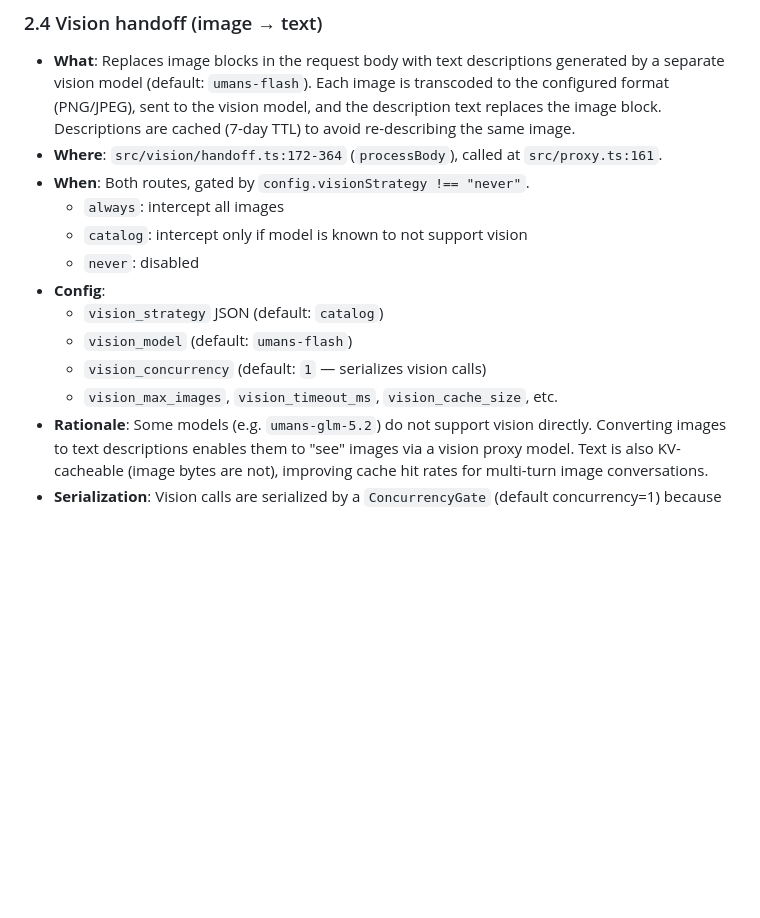
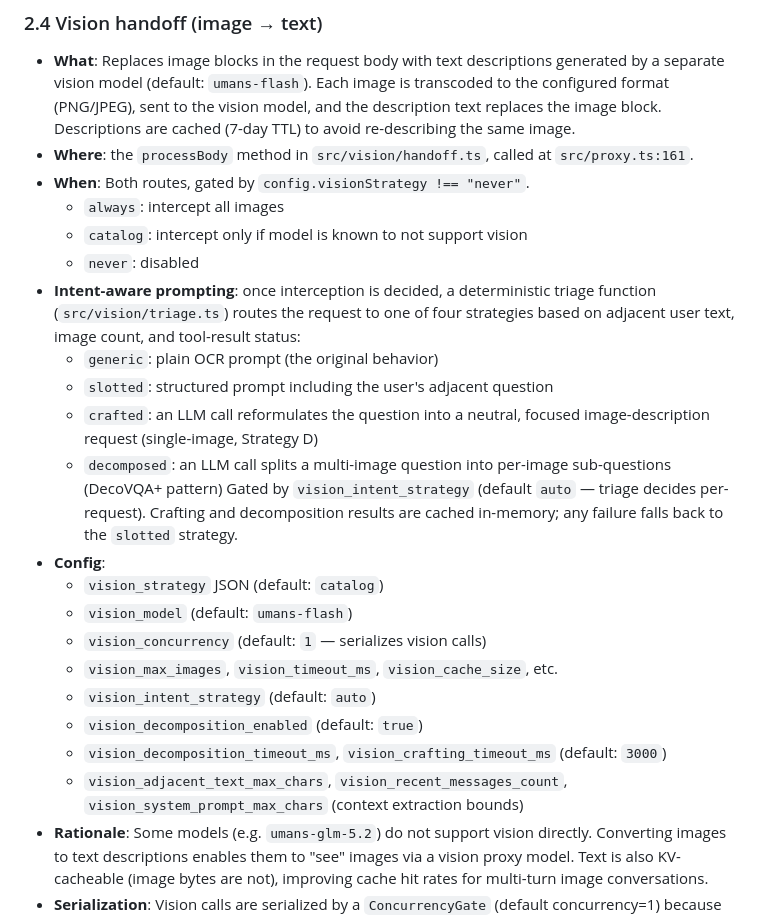
Before and after one commit to codegiveness/umans-gate, a Markdown page: docs/proxy-modifications.md, the part around the change. Drawn GitHub-style; blank space fills up the shorter version.

```diff
--- a/docs/proxy-modifications.md
+++ b/docs/proxy-modifications.md
@@ -133,17 +133,34 @@ Each entry lists: **what** it does, **where** in the code, **when** it applies
   and the description text
   replaces the image block. Descriptions are cached (7-day TTL) to avoid
   re-describing the same image.
-- **Where**: `src/vision/handoff.ts:172-364` (`processBody`), called at
+- **Where**: the `processBody` method in `src/vision/handoff.ts`, called at
   `src/proxy.ts:161`.
 - **When**: Both routes, gated by `config.visionStrategy !== "never"`.
   - `always`: intercept all images
   - `catalog`: intercept only if model is known to not support vision
   - `never`: disabled
+- **Intent-aware prompting**: once interception is decided, a deterministic triage
+  function (`src/vision/triage.ts`) routes the request to one of four strategies
+  based on adjacent user text, image count, and tool-result status:
+  - `generic`: plain OCR prompt (the original behavior)
+  - `slotted`: structured prompt including the user's adjacent question
+  - `crafted`: an LLM call reformulates the question into a neutral, focused
+    image-description request (single-image, Strategy D)
+  - `decomposed`: an LLM call splits a multi-image question into per-image
+    sub-questions (DecoVQA+ pattern)
+  Gated by `vision_intent_strategy` (default `auto` — triage decides per-request).
+  Crafting and decomposition results are cached in-memory; any failure falls back
+  to the `slotted` strategy.
 - **Config**:
   - `vision_strategy` JSON (default: `catalog`)
   - `vision_model` (default: `umans-flash`)
   - `vision_concurrency` (default: `1` — serializes vision calls)
   - `vision_max_images`, `vision_timeout_ms`, `vision_cache_size`, etc.
+  - `vision_intent_strategy` (default: `auto`)
+  - `vision_decomposition_enabled` (default: `true`)
+  - `vision_decomposition_timeout_ms`, `vision_crafting_timeout_ms` (default: `3000`)
+  - `vision_adjacent_text_max_chars`, `vision_recent_messages_count`,
+    `vision_system_prompt_max_chars` (context extraction bounds)
 - **Rationale**: Some models (e.g. `umans-glm-5.2`) do not support vision
   directly. Converting images to text descriptions enables them to "see" images
   via a vision proxy model. Text is also KV-cacheable (image bytes are not),
```
Also changed, not shown: docs/ARCHITECTURE.md (+13 -6 lines).
